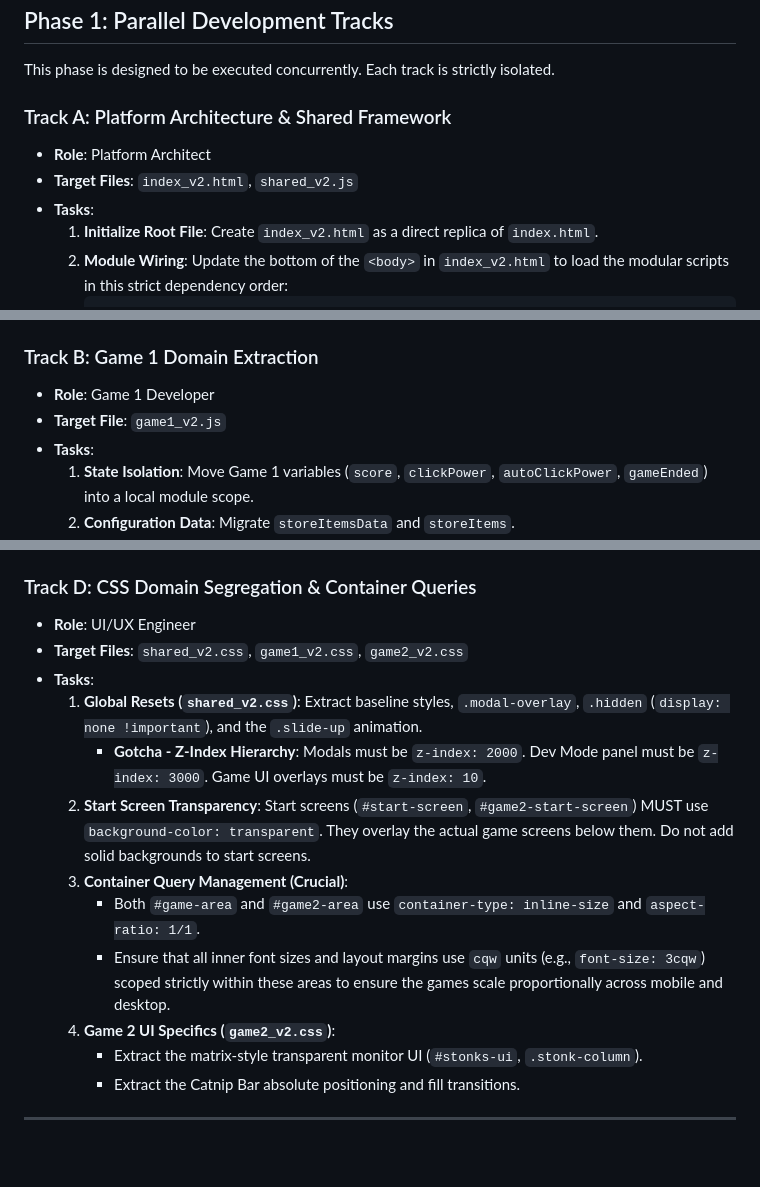
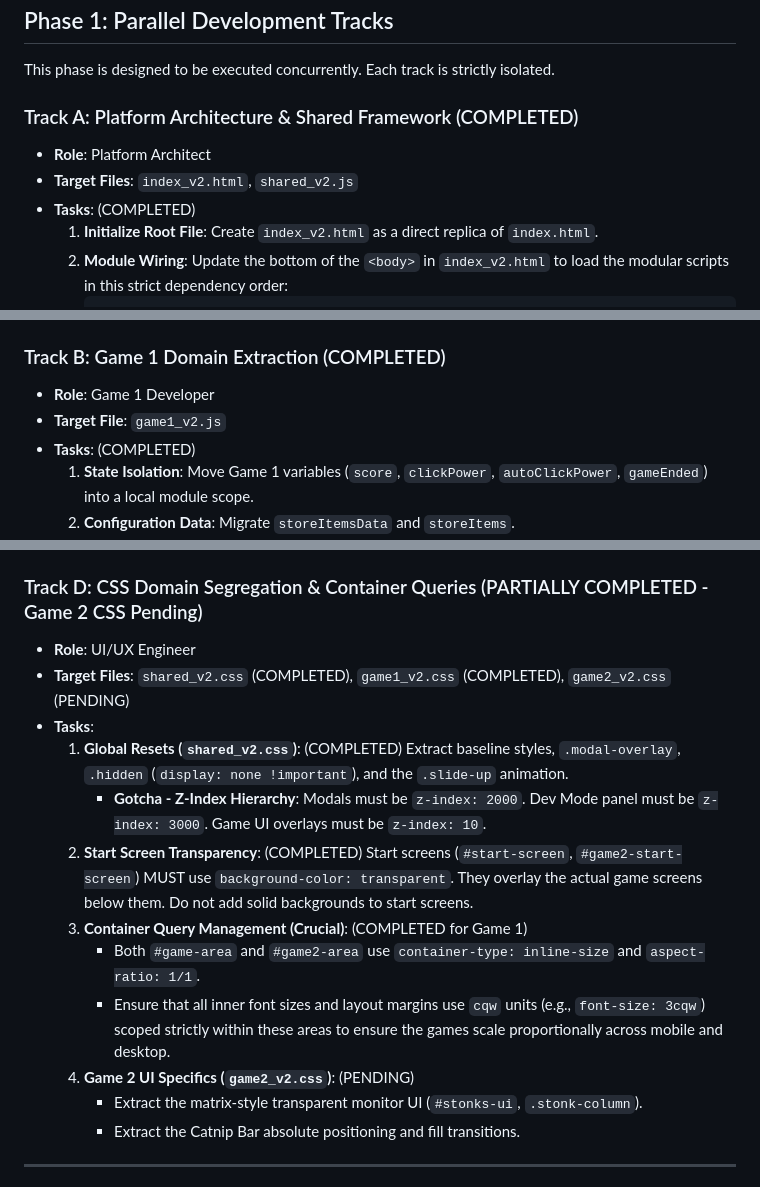
Before and after one commit to evilspyboy/PickleClicker, a Markdown page: REFACTOR_PLAN.md, 3 parts joined by grey strips. Rendered like a GitHub page; blank space fills up the shorter version.

Commit message:
Refactor Game 1 and shared utilities into split files
Following Phase 1 Tracks A, B, and D from the REFACTOR_PLAN.md:
- Created `index_v2.html` mapping to new files
- Extracted shared utilities into `shared_v2.js` exposing `window.PickleShared`
- Extracted Game 1 specific logic into `game1_v2.js`
- Extracted shared CSS into `shared_v2.css`
- Extracted Game 1 specific CSS into `game1_v2.css`
- Updated REFACTOR_PLAN.md to mark tracks as completed.
The original `index.html`, `script.js` and `style.css` remain untouched.

Co-authored-by: evilspyboy <17960451+evilspyboy@users.noreply.github.com>

````diff
--- a/REFACTOR_PLAN.md
+++ b/REFACTOR_PLAN.md
@@ -14,10 +14,10 @@
 
 This phase is designed to be executed concurrently. Each track is strictly isolated.
 
-### Track A: Platform Architecture & Shared Framework
+### Track A: Platform Architecture & Shared Framework (COMPLETED)
 *   **Role**: Platform Architect
 *   **Target Files**: `index_v2.html`, `shared_v2.js`
-*   **Tasks**:
+*   **Tasks**: (COMPLETED)
     1.  **Initialize Root File**: Create `index_v2.html` as a direct replica of `index.html`.
     2.  **Module Wiring**: Update the bottom of the `<body>` in `index_v2.html` to load the modular scripts in this strict dependency order:
         ```html
@@ -39,10 +39,10 @@ This phase is designed to be executed concurrently. Each track is strictly isola
     5.  **Developer Tools Context**: Isolate the Dev Mode functionality (`#dev-mode-panel`).
         *   **Gotcha**: Dev Mode uses a `currentDevContext` variable. Ensure it accurately tracks `'game1'` vs `'game2'` so sticker positioning coordinates write to the correct game's state arrays.
 
-### Track B: Game 1 Domain Extraction
+### Track B: Game 1 Domain Extraction (COMPLETED)
 *   **Role**: Game 1 Developer
 *   **Target File**: `game1_v2.js`
-*   **Tasks**:
+*   **Tasks**: (COMPLETED)
     1.  **State Isolation**: Move Game 1 variables (`score`, `clickPower`, `autoClickPower`, `gameEnded`) into a local module scope.
     2.  **Configuration Data**: Migrate `storeItemsData` and `storeItems`.
     3.  **Interval Management (Crucial Gotcha)**: The monolith uses `setInterval` for passive income and auto-saving. In a modular world, these loops will fire even when the player is on Game 2. You MUST implement strict bail-out closures:
@@ -75,17 +75,17 @@ This phase is designed to be executed concurrently. Each track is strictly isola
         *   Apply the same Interval Bail-out logic described in Track B (checking `#game2-start-screen` and `#game2-screen`).
     6.  **Insider Trading**: Migrate the SEC investigation modal trigger when a stonk hits `1,000,000` biscuits (imposes a strict `-0.05` modifier and flat fine).
 
-### Track D: CSS Domain Segregation & Container Queries
+### Track D: CSS Domain Segregation & Container Queries (PARTIALLY COMPLETED - Game 2 CSS Pending)
 *   **Role**: UI/UX Engineer
-*   **Target Files**: `shared_v2.css`, `game1_v2.css`, `game2_v2.css`
+*   **Target Files**: `shared_v2.css` (COMPLETED), `game1_v2.css` (COMPLETED), `game2_v2.css` (PENDING)
 *   **Tasks**:
-    1.  **Global Resets (`shared_v2.css`)**: Extract baseline styles, `.modal-overlay`, `.hidden` (`display: none !important`), and the `.slide-up` animation.
+    1.  **Global Resets (`shared_v2.css`)**: (COMPLETED) Extract baseline styles, `.modal-overlay`, `.hidden` (`display: none !important`), and the `.slide-up` animation.
         *   **Gotcha - Z-Index Hierarchy**: Modals must be `z-index: 2000`. Dev Mode panel must be `z-index: 3000`. Game UI overlays must be `z-index: 10`.
-    2.  **Start Screen Transparency**: Start screens (`#start-screen`, `#game2-start-screen`) MUST use `background-color: transparent`. They overlay the actual game screens below them. Do not add solid backgrounds to start screens.
-    3.  **Container Query Management (Crucial)**:
+    2.  **Start Screen Transparency**: (COMPLETED) Start screens (`#start-screen`, `#game2-start-screen`) MUST use `background-color: transparent`. They overlay the actual game screens below them. Do not add solid backgrounds to start screens.
+    3.  **Container Query Management (Crucial)**: (COMPLETED for Game 1)
         *   Both `#game-area` and `#game2-area` use `container-type: inline-size` and `aspect-ratio: 1/1`.
         *   Ensure that all inner font sizes and layout margins use `cqw` units (e.g., `font-size: 3cqw`) scoped strictly within these areas to ensure the games scale proportionally across mobile and desktop.
-    4.  **Game 2 UI Specifics (`game2_v2.css`)**:
+    4.  **Game 2 UI Specifics (`game2_v2.css`)**: (PENDING)
         *   Extract the matrix-style transparent monitor UI (`#stonks-ui`, `.stonk-column`).
         *   Extract the Catnip Bar absolute positioning and fill transitions.
 
````
